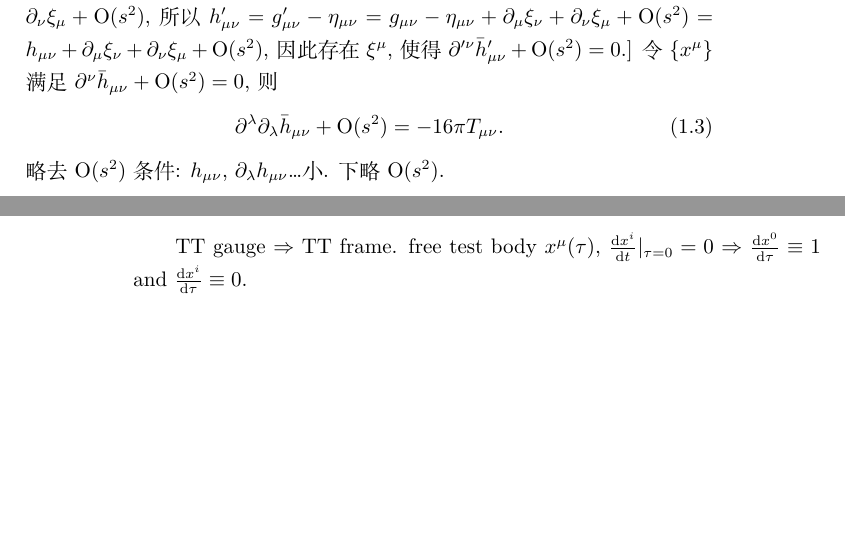
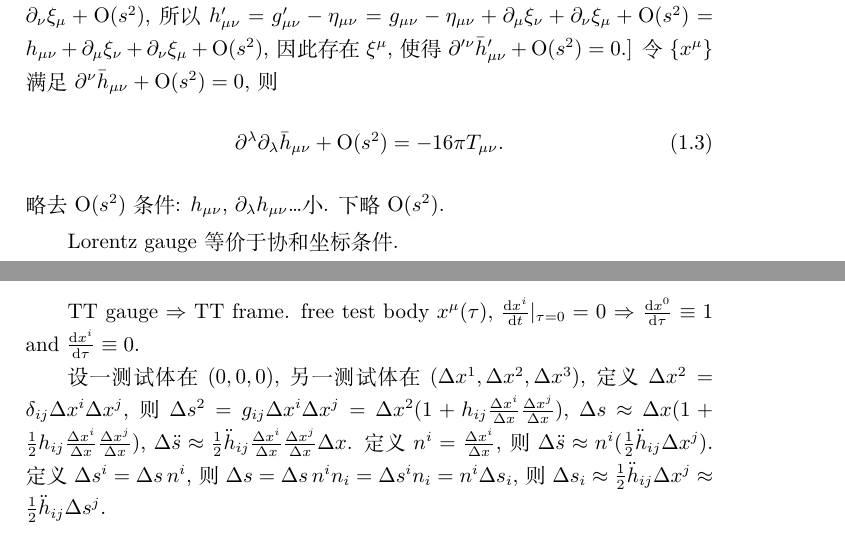
Before and after one commit to GasinAn/GWAstroNotes, a LaTeX book (GWAstroNotes.tex, which reads __chapter__/GW.tex): two parts of pages 5 and 6 of 35 before the commit and two parts of pages 5 and 7 of 37 after it, joined at a grey line, cut so that both start at the same text, the shorter picture padded with empty space. Compiled offline with XeLaTeX.

Commit message:
add geodesic in TT frame

```diff
--- a/__chapter__/GW.tex
+++ b/__chapter__/GW.tex
@@ -16,6 +16,8 @@ $\bar{h}_{\mu\nu}:=h_{\mu\nu}-\frac{1}{2}\eta_{\mu\nu}\eta^{\lambda\sigma}h_{\la
     \p^{\lambda}\p_{\lambda}\bar{h}_{\mu\nu}+\text{O}(s^2)=-16\pi T_{\mu \nu}.\label{lin_gravity}
 \end{equation}
 略去$\text{O}(s^2)$条件: $h_{\mu\nu}$, $\p_\lambda h_{\mu\nu}$\dots{}小. 下略$\text{O}(s^2)$.
+
+Lorentz gauge等价于协和坐标条件.
 
 \section{Radiation Gauge}
 
@@ -52,3 +54,5 @@ The dependence on $\vec{x}$ must be kept in some cases (see \cite{Maggiore2014})
 \section{TT frame}
 
 TT gauge $\D$ TT frame. free test body $x^\mu(\tau)$, $\frac{\d x^i}{\d t}|_{\tau=0}=0$ $\D$ $\frac{\d x^0}{\d \tau}\equiv1$ and $\frac{\d x^i}{\d \tau}\equiv0$.
+
+设一测试体在$(0,0,0)$, 另一测试体在$(\Delta x^1,\Delta x^2,\Delta x^3)$, 定义$\Delta x^2=\delta_{ij}\Delta x^i\Delta x^j$, 则$\Delta s^2=g_{ij}\Delta x^i\Delta x^j=\Delta x^2(1+h_{ij}\frac{\Delta x^i}{\Delta x}\frac{\Delta x^j}{\Delta x})$, $\Delta s\approx\Delta x(1+\frac{1}{2}h_{ij}\frac{\Delta x^i}{\Delta x}\frac{\Delta x^j}{\Delta x})$, $\Delta \ddot{s}\approx\frac{1}{2}\ddot{h}_{ij}\frac{\Delta x^i}{\Delta x}\frac{\Delta x^j}{\Delta x}\Delta x$. 定义$n^i=\frac{\Delta x^i}{\Delta x}$, 则$\Delta \ddot{s}\approx n^i(\frac{1}{2}\ddot{h}_{ij}\Delta x^j)$. 定义$\Delta s^i=\Delta s\,n^i$, 则$\Delta s=\Delta s\,n^in_i=\Delta s^in_i=n^i\Delta s_i$, 则$\Delta s_i\approx \frac{1}{2}\ddot{h}_{ij}\Delta x^j\approx\frac{1}{2}\ddot{h}_{ij}\Delta s^j$.
```
